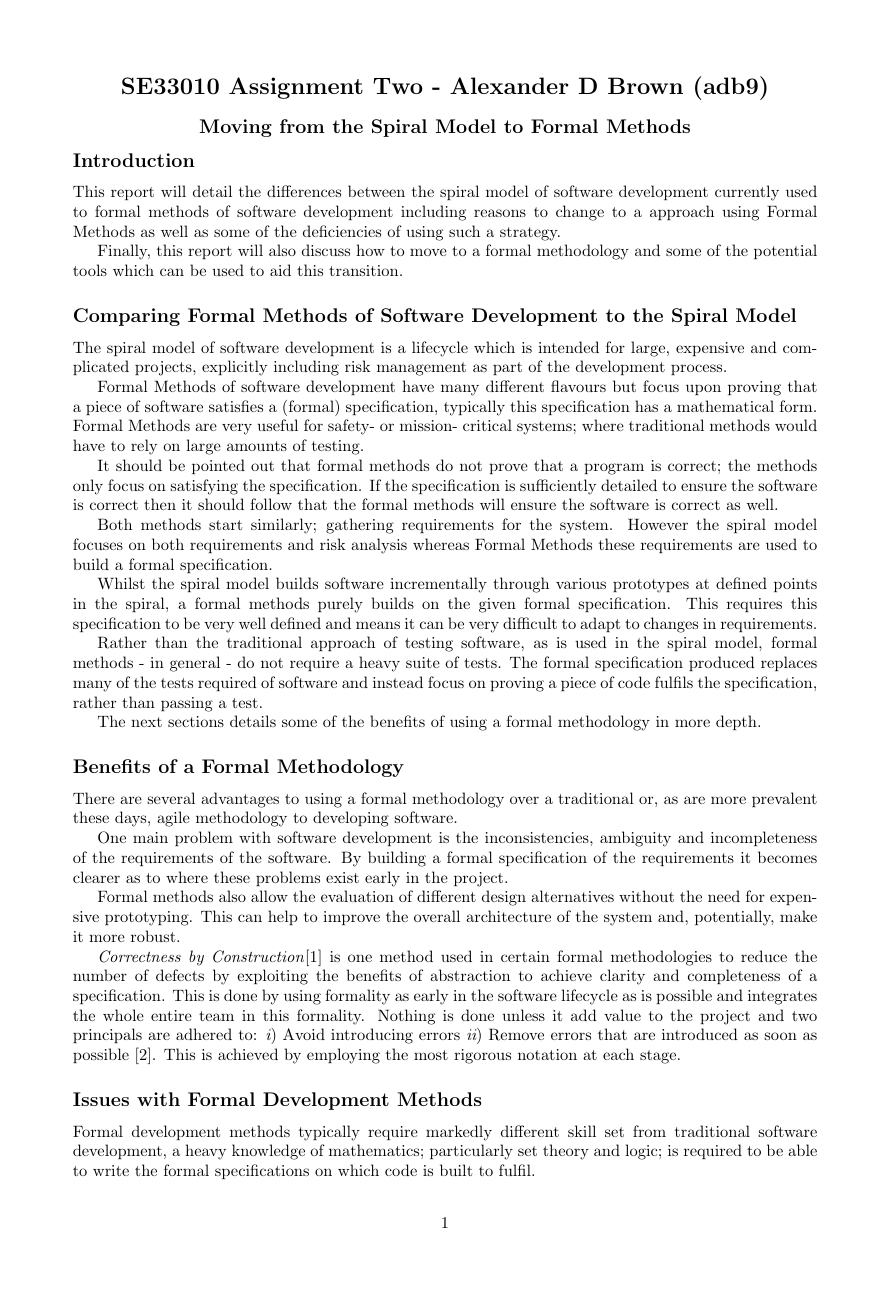
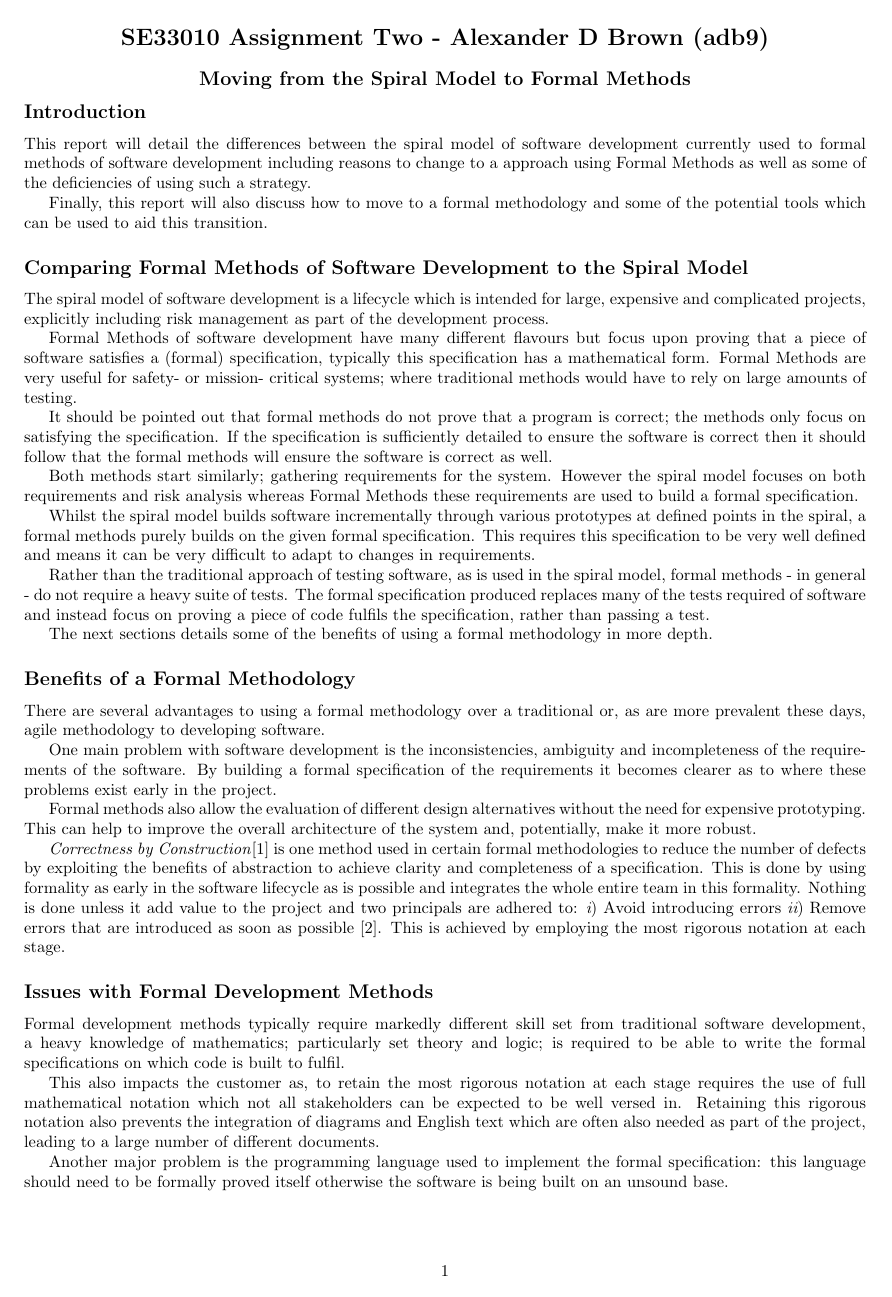
Before and after one commit to SoftlySplinter/se33010-assign-2, a LaTeX document (adb9_se33010_assign_2.tex): page 1 of 3 before the commit and page 1 of 2 after it. Compiled offline with pdfLaTeX.

Commit message:
Moved to two pages... ready for submission.

```diff
--- a/adb9_se33010_assign_2.tex
+++ b/adb9_se33010_assign_2.tex
@@ -1,7 +1,7 @@
-\documentclass[a4paper, notitlepage, fleqn]{article}
+\documentclass[10pt, a4paper, notitlepage, fleqn]{article}
 
-\usepackage{fullpage}
-%\usepackage[cm]{fullpage}
+%\usepackage{fullpage}
+\usepackage[cm]{fullpage}
 \usepackage{glossaries}
 \usepackage{algorithmicx}
 \usepackage{algpseudocode}
```
Also changed, not shown: adb9_se33010_assign_2.pdf, adb9_se33010_assign_2.tex (1 more changed lines).
